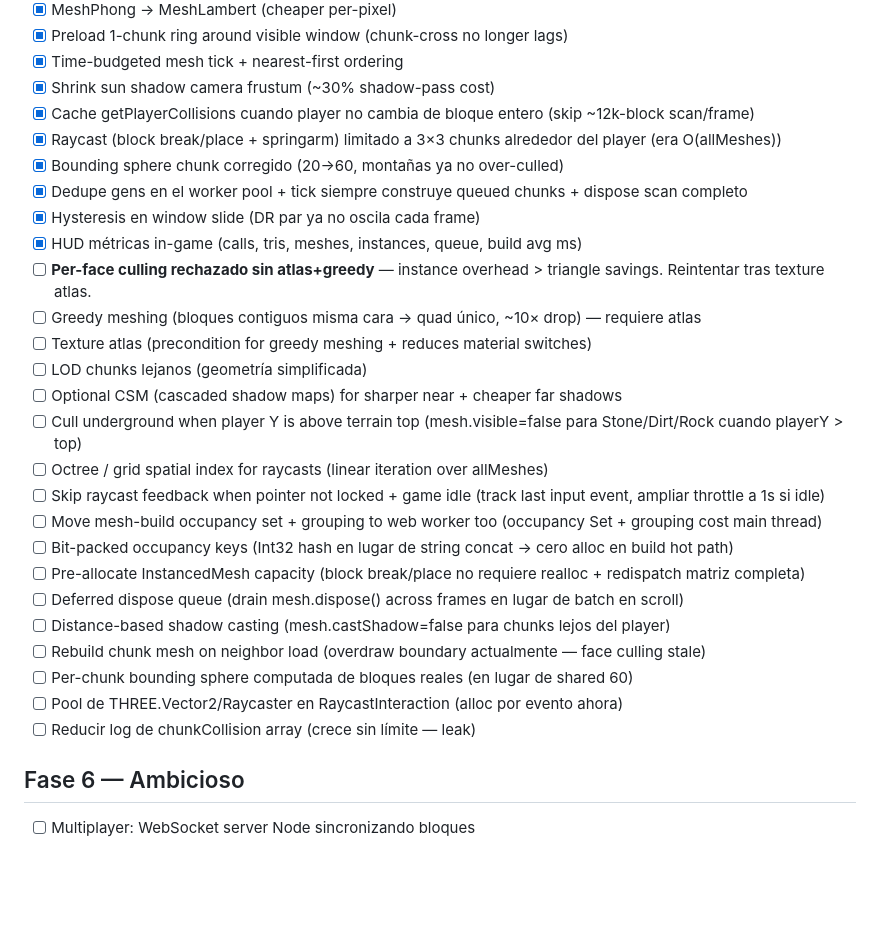
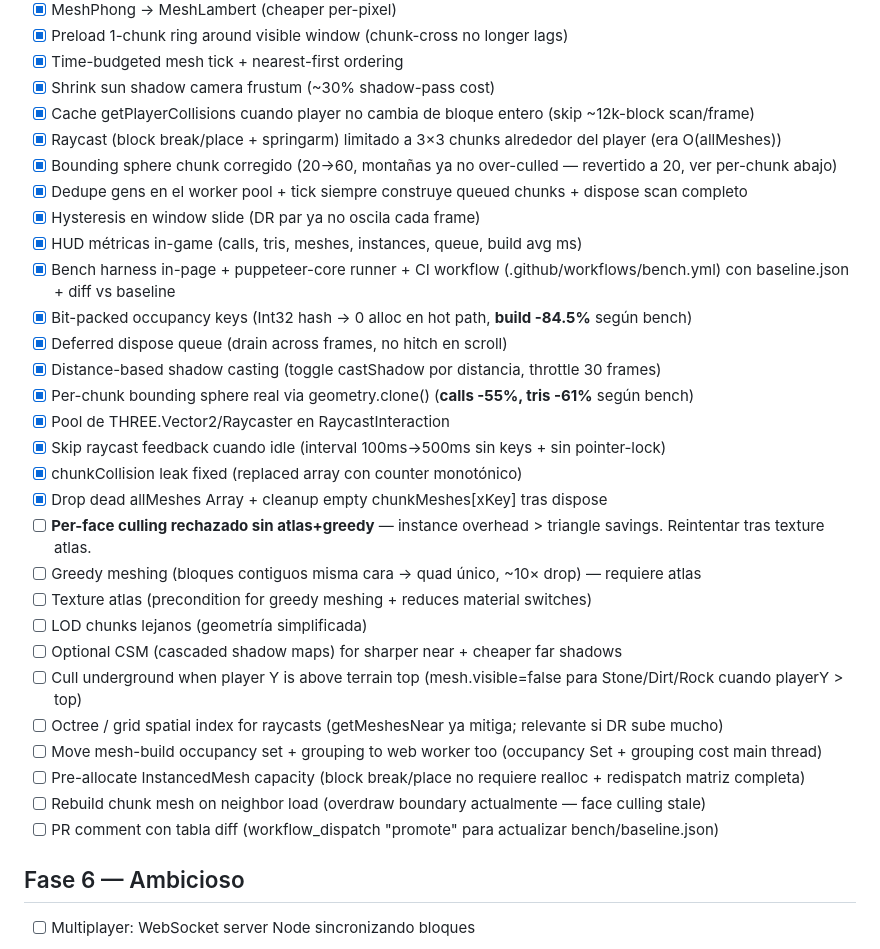
Before and after one commit to amt911/minacubo-redux, a Markdown page: TODO.md, the part around the change. GitHub-like rendering; blank space fills up the shorter version.

Commit message:
docs(todo): mark Fase 5 wins done, drop stale items

```diff
--- a/TODO.md
+++ b/TODO.md
@@ -90,27 +90,30 @@ Mejorar la gestión de chunks:
 - [x] Shrink sun shadow camera frustum (~30% shadow-pass cost)
 - [x] Cache getPlayerCollisions cuando player no cambia de bloque entero (skip ~12k-block scan/frame)
 - [x] Raycast (block break/place + springarm) limitado a 3×3 chunks alrededor del player (era O(allMeshes))
-- [x] Bounding sphere chunk corregido (20→60, montañas ya no over-culled)
+- [x] Bounding sphere chunk corregido (20→60, montañas ya no over-culled — revertido a 20, ver per-chunk abajo)
 - [x] Dedupe gens en el worker pool + tick siempre construye queued chunks + dispose scan completo
 - [x] Hysteresis en window slide (DR par ya no oscila cada frame)
 - [x] HUD métricas in-game (calls, tris, meshes, instances, queue, build avg ms)
+- [x] Bench harness in-page + puppeteer-core runner + CI workflow (.github/workflows/bench.yml) con baseline.json + diff vs baseline
+- [x] Bit-packed occupancy keys (Int32 hash → 0 alloc en hot path, **build -84.5%** según bench)
+- [x] Deferred dispose queue (drain across frames, no hitch en scroll)
+- [x] Distance-based shadow casting (toggle castShadow por distancia, throttle 30 frames)
+- [x] Per-chunk bounding sphere real via geometry.clone() (**calls -55%, tris -61%** según bench)
+- [x] Pool de THREE.Vector2/Raycaster en RaycastInteraction
+- [x] Skip raycast feedback cuando idle (interval 100ms→500ms sin keys + sin pointer-lock)
+- [x] chunkCollision leak fixed (replaced array con counter monotónico)
+- [x] Drop dead allMeshes Array + cleanup empty chunkMeshes[xKey] tras dispose
 - [ ] **Per-face culling rechazado sin atlas+greedy** — instance overhead > triangle savings. Reintentar tras texture atlas.
 - [ ] Greedy meshing (bloques contiguos misma cara → quad único, ~10× drop) — requiere atlas
 - [ ] Texture atlas (precondition for greedy meshing + reduces material switches)
 - [ ] LOD chunks lejanos (geometría simplificada)
 - [ ] Optional CSM (cascaded shadow maps) for sharper near + cheaper far shadows
 - [ ] Cull underground when player Y is above terrain top (mesh.visible=false para Stone/Dirt/Rock cuando playerY > top)
-- [ ] Octree / grid spatial index for raycasts (linear iteration over allMeshes)
-- [ ] Skip raycast feedback when pointer not locked + game idle (track last input event, ampliar throttle a 1s si idle)
+- [ ] Octree / grid spatial index for raycasts (getMeshesNear ya mitiga; relevante si DR sube mucho)
 - [ ] Move mesh-build occupancy set + grouping to web worker too (occupancy Set + grouping cost main thread)
-- [ ] Bit-packed occupancy keys (Int32 hash en lugar de string concat → cero alloc en build hot path)
 - [ ] Pre-allocate InstancedMesh capacity (block break/place no requiere realloc + redispatch matriz completa)
-- [ ] Deferred dispose queue (drain mesh.dispose() across frames en lugar de batch en scroll)
-- [ ] Distance-based shadow casting (mesh.castShadow=false para chunks lejos del player)
 - [ ] Rebuild chunk mesh on neighbor load (overdraw boundary actualmente — face culling stale)
-- [ ] Per-chunk bounding sphere computada de bloques reales (en lugar de shared 60)
-- [ ] Pool de THREE.Vector2/Raycaster en RaycastInteraction (alloc por evento ahora)
-- [ ] Reducir log de chunkCollision array (crece sin límite — leak)
+- [ ] PR comment con tabla diff (workflow_dispatch "promote" para actualizar bench/baseline.json)
 
 ## Fase 6 — Ambicioso
 
```
